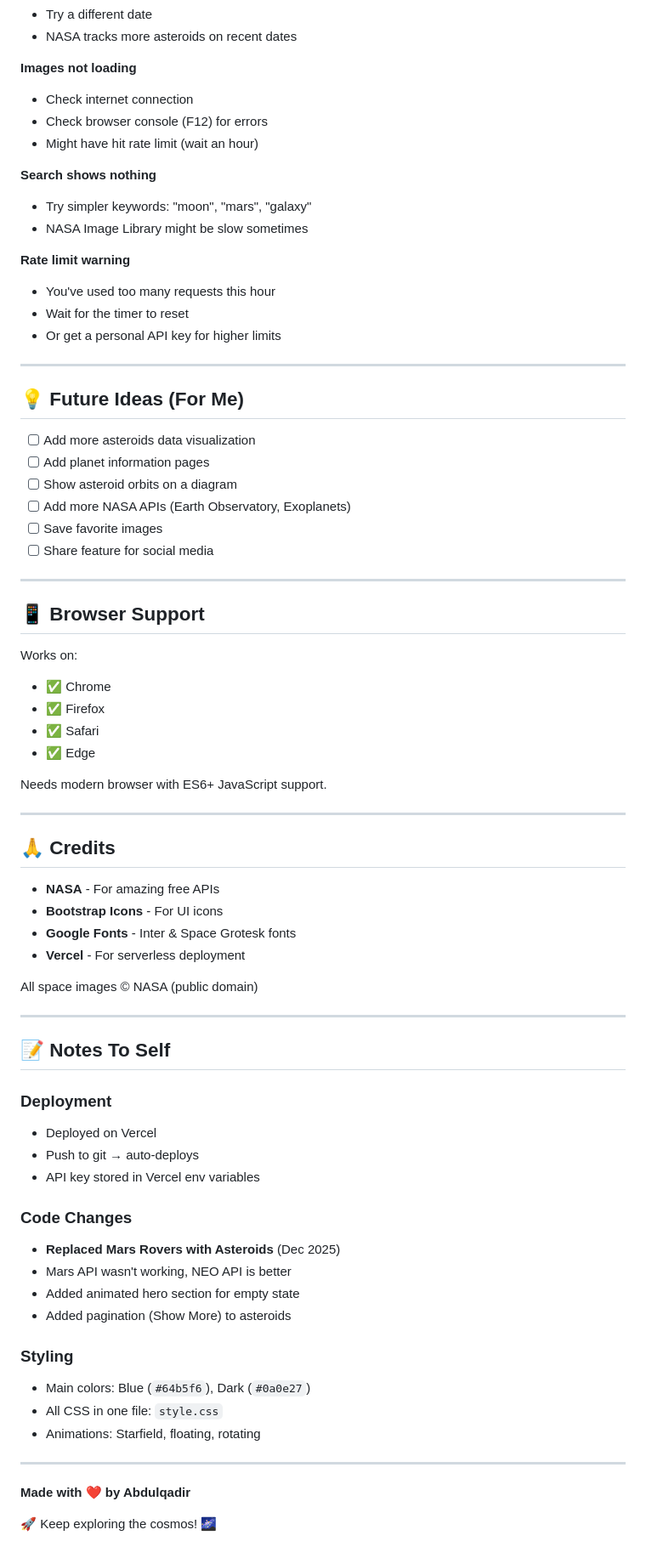
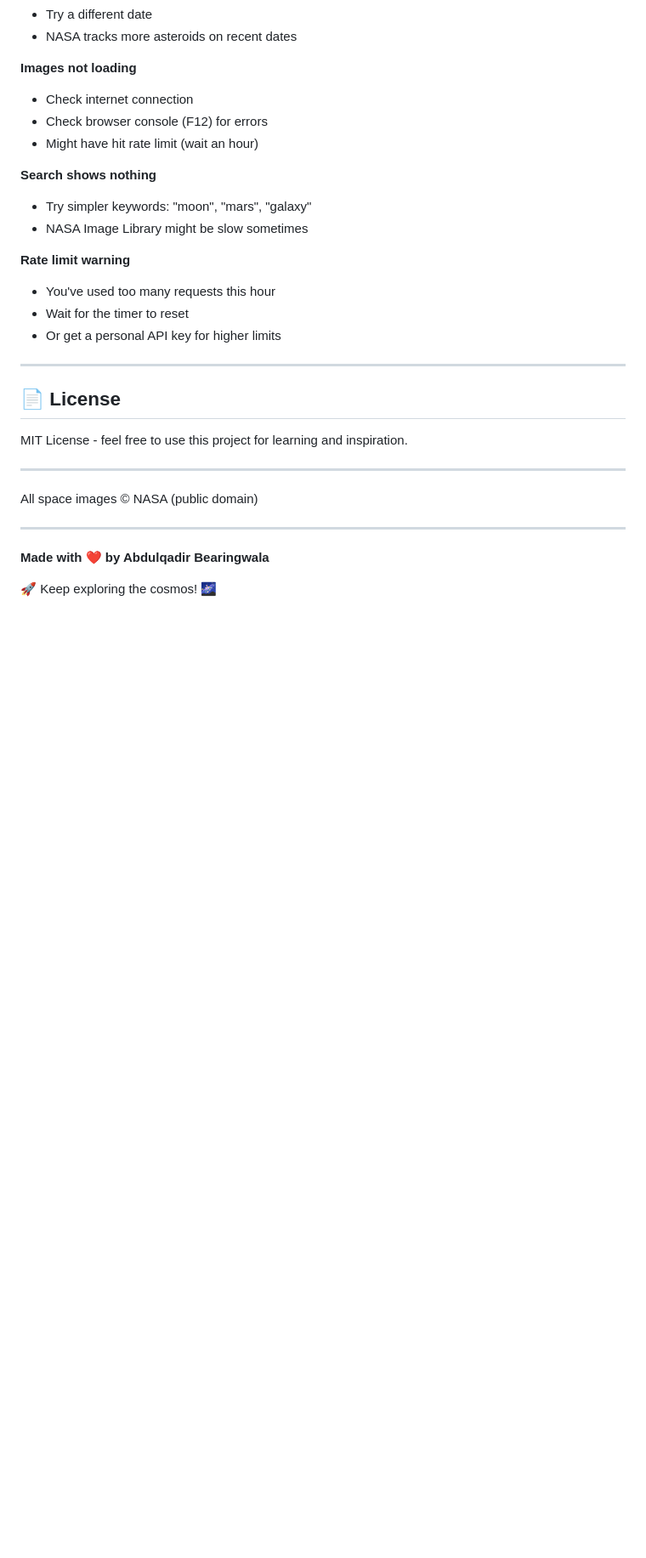
Before and after one commit to Abdulqadir-B/space-explorer, a Markdown page: README.md, the part around the change printed below. Shown: that part at 85% size. Drawn GitHub-style; blank space fills up the shorter version.

```diff
--- a/README.md
+++ b/README.md
@@ -170,60 +162,17 @@ All APIs are free! Get your key at: https://api.nasa.gov/
 
 ---
 
-## 💡 Future Ideas (For Me)
 
-- [ ] Add more asteroids data visualization
-- [ ] Add planet information pages
-- [ ] Show asteroid orbits on a diagram
-- [ ] Add more NASA APIs (Earth Observatory, Exoplanets)
-- [ ] Save favorite images
-- [ ] Share feature for social media
+## 📄 License
+
+MIT License - feel free to use this project for learning and inspiration.
 
 ---
-
-## 📱 Browser Support
-
-Works on:
-- ✅ Chrome
-- ✅ Firefox
-- ✅ Safari
-- ✅ Edge
-
-Needs modern browser with ES6+ JavaScript support.
-
----
-
-## 🙏 Credits
-
-- **NASA** - For amazing free APIs
-- **Bootstrap Icons** - For UI icons
-- **Google Fonts** - Inter & Space Grotesk fonts
-- **Vercel** - For serverless deployment
 
 All space images © NASA (public domain)
 
 ---
 
-## 📝 Notes To Self
-
-### Deployment
-- Deployed on Vercel
-- Push to git → auto-deploys
-- API key stored in Vercel env variables
-
-### Code Changes
-- **Replaced Mars Rovers with Asteroids** (Dec 2025)
-- Mars API wasn't working, NEO API is better
-- Added animated hero section for empty state
-- Added pagination (Show More) to asteroids
-
-### Styling
-- Main colors: Blue (`#64b5f6`), Dark (`#0a0e27`)
-- All CSS in one file: `style.css`
-- Animations: Starfield, floating, rotating
-
----
-
-**Made with ❤️ by Abdulqadir**
+**Made with ❤️ by Abdulqadir Bearingwala**
 
 🚀 Keep exploring the cosmos! 🌌
```
Also changed, not shown: other parts of README.md (+74 -82 lines).
